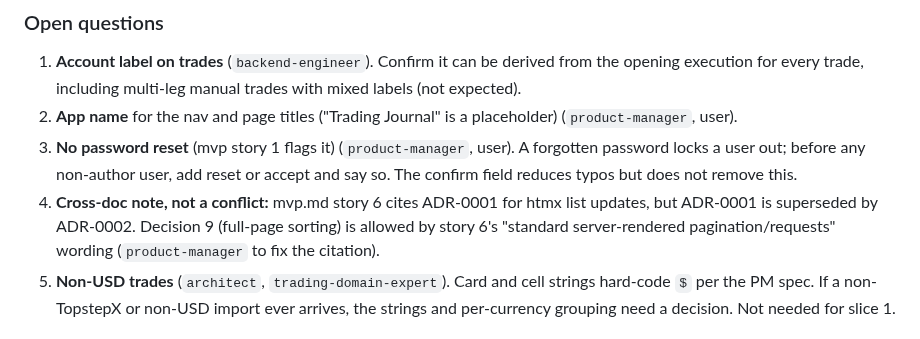
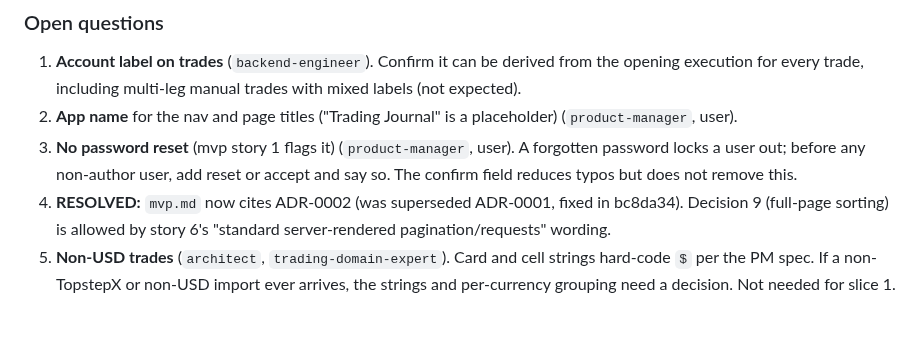
Before and after one commit to squesalman/init-claude, a Markdown page: docs/design/auth-and-trades-list.md, the part around the change. Rendered like a GitHub page.

Commit message:
docs: mark auth-and-trades-list open question 5 resolved
mvp.md now cites ADR-0002 (fixed in bc8da34), so the cross-doc note is stale.

Co-Authored-By: Claude Sonnet 5 <noreply@anthropic.com>

```diff
--- a/docs/design/auth-and-trades-list.md
+++ b/docs/design/auth-and-trades-list.md
@@ -487,7 +487,7 @@ Settings: `LOGIN_URL="/login/"`, `LOGIN_REDIRECT_URL="/trades/"`, `LOGOUT_REDIRE
 1. **Account label on trades** (`backend-engineer`). Confirm it can be derived from the opening execution for every trade, including multi-leg manual trades with mixed labels (not expected).
 2. **App name** for the nav and page titles ("Trading Journal" is a placeholder) (`product-manager`, user).
 3. **No password reset** (mvp story 1 flags it) (`product-manager`, user). A forgotten password locks a user out; before any non-author user, add reset or accept and say so. The confirm field reduces typos but does not remove this.
-5. **Cross-doc note, not a conflict:** mvp.md story 6 cites ADR-0001 for htmx list updates, but ADR-0001 is superseded by ADR-0002. Decision 9 (full-page sorting) is allowed by story 6's "standard server-rendered pagination/requests" wording (`product-manager` to fix the citation).
+5. **RESOLVED:** `mvp.md` now cites ADR-0002 (was superseded ADR-0001, fixed in bc8da34). Decision 9 (full-page sorting) is allowed by story 6's "standard server-rendered pagination/requests" wording.
 6. **Non-USD trades** (`architect`, `trading-domain-expert`). Card and cell strings hard-code `$` per the PM spec. If a non-TopstepX or non-USD import ever arrives, the strings and per-currency grouping need a decision. Not needed for slice 1.
 
 ### Conflicts found
```
